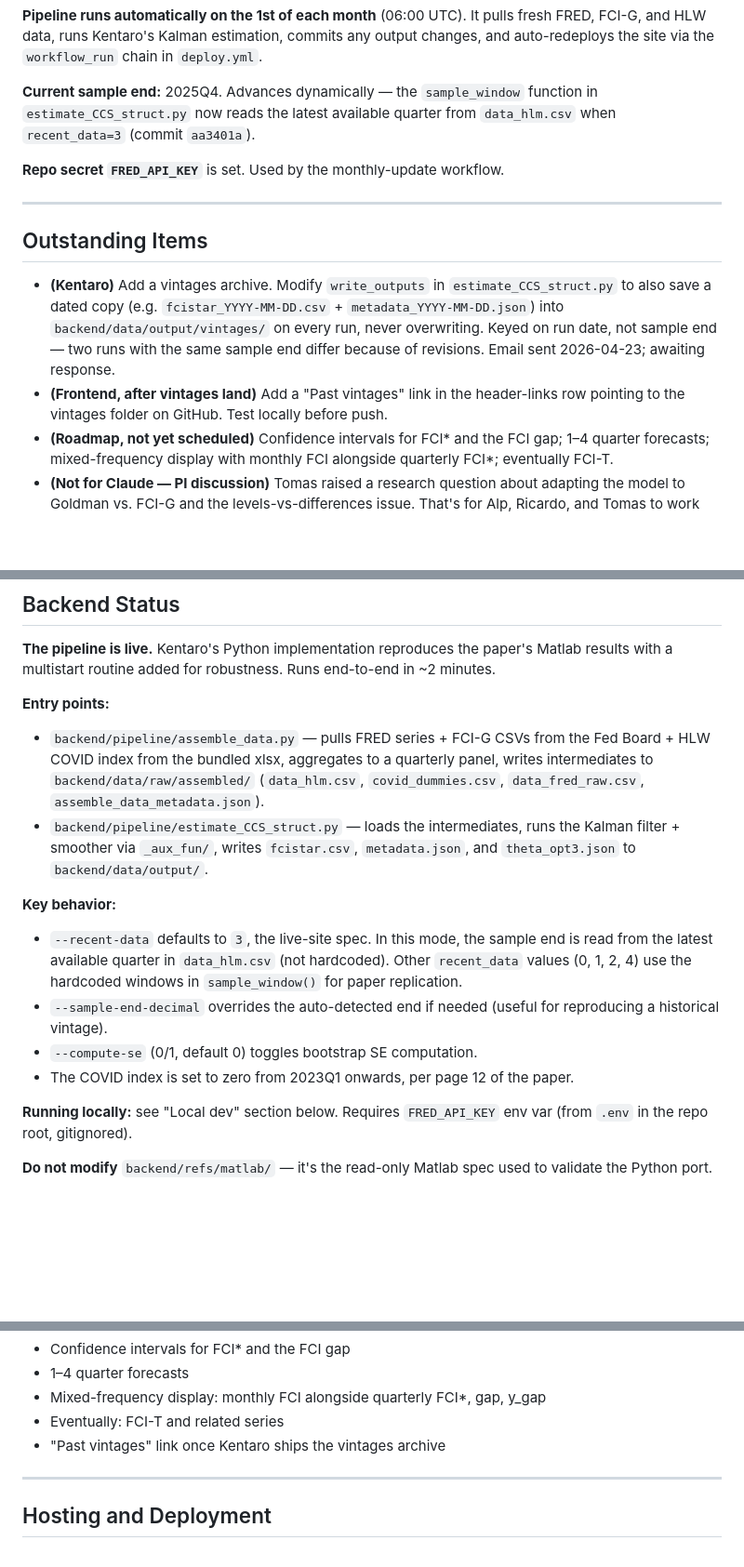
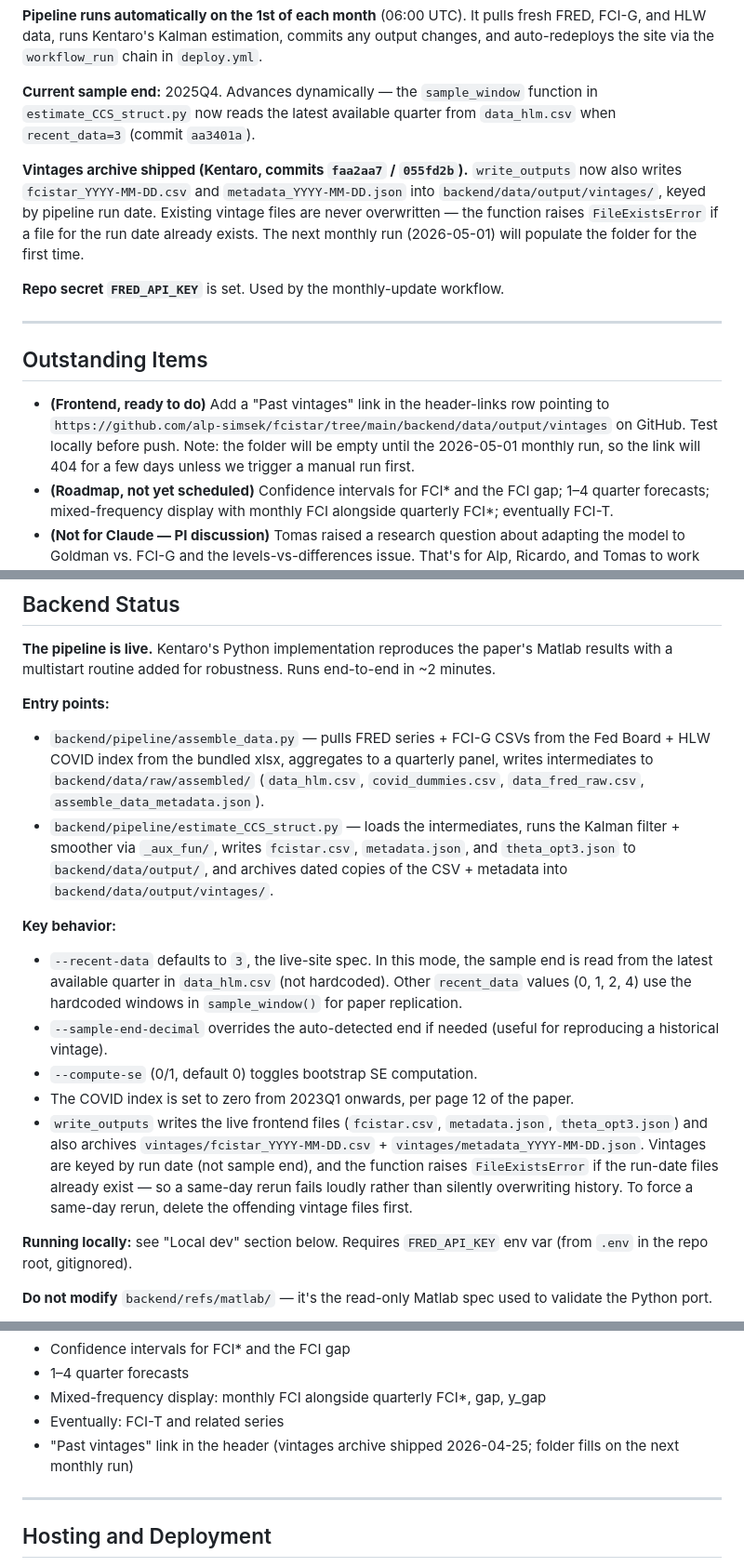
Before and after one commit to alp-simsek/fcistar, a Markdown page: CLAUDE.md, 3 parts joined by grey strips. Shown at 93% size. Drawn GitHub-style; blank space fills up the shorter version.

Commit message:
Update CLAUDE.md: vintages archive shipped
Marks Kentaro's vintages task done (commits faa2aa7 / 055fd2b),
documents the new write_outputs behavior, and adds the vintage
files to the backend-frontend interface contract. Frontend "Past
vintages" link is now ready-to-do.

Co-Authored-By: Claude Opus 4.7 (1M context) <noreply@anthropic.com>

```diff
--- a/CLAUDE.md
+++ b/CLAUDE.md
@@ -25,14 +25,15 @@ static images, and eventually multiple series (FCI\*, FCI-T, FCI gaps).
 
 **Current sample end:** 2025Q4. Advances dynamically — the `sample_window` function in `estimate_CCS_struct.py` now reads the latest available quarter from `data_hlm.csv` when `recent_data=3` (commit `aa3401a`).
 
+**Vintages archive shipped (Kentaro, commits `faa2aa7` / `055fd2b`).** `write_outputs` now also writes `fcistar_YYYY-MM-DD.csv` and `metadata_YYYY-MM-DD.json` into `backend/data/output/vintages/`, keyed by pipeline run date. Existing vintage files are never overwritten — the function raises `FileExistsError` if a file for the run date already exists. The next monthly run (2026-05-01) will populate the folder for the first time.
+
 **Repo secret `FRED_API_KEY`** is set. Used by the monthly-update workflow.
 
 ---
 
 ## Outstanding Items
 
-- **(Kentaro)** Add a vintages archive. Modify `write_outputs` in `estimate_CCS_struct.py` to also save a dated copy (e.g. `fcistar_YYYY-MM-DD.csv` + `metadata_YYYY-MM-DD.json`) into `backend/data/output/vintages/` on every run, never overwriting. Keyed on run date, not sample end — two runs with the same sample end differ because of revisions. Email sent 2026-04-23; awaiting response.
-- **(Frontend, after vintages land)** Add a "Past vintages" link in the header-links row pointing to the vintages folder on GitHub. Test locally before push.
+- **(Frontend, ready to do)** Add a "Past vintages" link in the header-links row pointing to `https://github.com/alp-simsek/fcistar/tree/main/backend/data/output/vintages` on GitHub. Test locally before push. Note: the folder will be empty until the 2026-05-01 monthly run, so the link will 404 for a few days unless we trigger a manual run first.
 - **(Roadmap, not yet scheduled)** Confidence intervals for FCI\* and the FCI gap; 1–4 quarter forecasts; mixed-frequency display with monthly FCI alongside quarterly FCI\*; eventually FCI-T.
 - **(Not for Claude — PI discussion)** Tomas raised a research question about adapting the model to Goldman vs. FCI-G and the levels-vs-differences issue. That's for Alp, Ricardo, and Tomas to work through.
 
@@ -111,13 +112,14 @@ that format in `backend/README.md`.
 
 **Entry points:**
 - `backend/pipeline/assemble_data.py` — pulls FRED series + FCI-G CSVs from the Fed Board + HLW COVID index from the bundled xlsx, aggregates to a quarterly panel, writes intermediates to `backend/data/raw/assembled/` (`data_hlm.csv`, `covid_dummies.csv`, `data_fred_raw.csv`, `assemble_data_metadata.json`).
-- `backend/pipeline/estimate_CCS_struct.py` — loads the intermediates, runs the Kalman filter + smoother via `_aux_fun/`, writes `fcistar.csv`, `metadata.json`, and `theta_opt3.json` to `backend/data/output/`.
+- `backend/pipeline/estimate_CCS_struct.py` — loads the intermediates, runs the Kalman filter + smoother via `_aux_fun/`, writes `fcistar.csv`, `metadata.json`, and `theta_opt3.json` to `backend/data/output/`, and archives dated copies of the CSV + metadata into `backend/data/output/vintages/`.
 
 **Key behavior:**
 - `--recent-data` defaults to `3`, the live-site spec. In this mode, the sample end is read from the latest available quarter in `data_hlm.csv` (not hardcoded). Other `recent_data` values (0, 1, 2, 4) use the hardcoded windows in `sample_window()` for paper replication.
 - `--sample-end-decimal` overrides the auto-detected end if needed (useful for reproducing a historical vintage).
 - `--compute-se` (0/1, default 0) toggles bootstrap SE computation.
 - The COVID index is set to zero from 2023Q1 onwards, per page 12 of the paper.
+- `write_outputs` writes the live frontend files (`fcistar.csv`, `metadata.json`, `theta_opt3.json`) and also archives `vintages/fcistar_YYYY-MM-DD.csv` + `vintages/metadata_YYYY-MM-DD.json`. Vintages are keyed by run date (not sample end), and the function raises `FileExistsError` if the run-date files already exist — so a same-day rerun fails loudly rather than silently overwriting history. To force a same-day rerun, delete the offending vintage files first.
 
 **Running locally:** see "Local dev" section below. Requires `FRED_API_KEY` env var (from `.env` in the repo root, gitignored).
 
@@ -150,7 +152,7 @@ that format in `backend/README.md`.
 - 1–4 quarter forecasts
 - Mixed-frequency display: monthly FCI alongside quarterly FCI\*, gap, y\_gap
 - Eventually: FCI-T and related series
-- "Past vintages" link once Kentaro ships the vintages archive
+- "Past vintages" link in the header (vintages archive shipped 2026-04-25; folder fills on the next monthly run)
 
 ---
 
```
Also changed, not shown: other parts of CLAUDE.md (+3 -1 lines).
